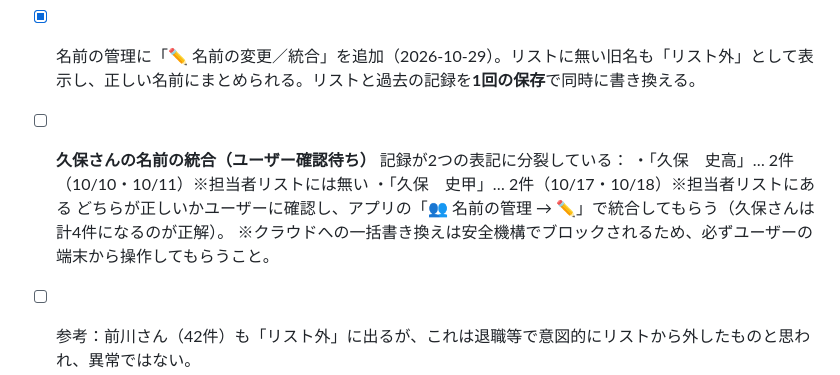
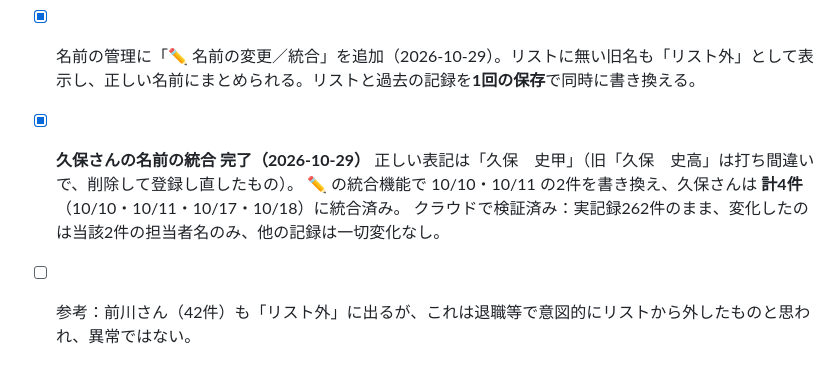
Before and after one commit to tosihiyaito/laundry, a Markdown page: HANDOFF.md, the part around the change. Drawn GitHub-style.

Commit message:
docs: 久保さんの名前の統合が完了したことを HANDOFF に記録
Co-Authored-By: Claude Opus 5 <noreply@anthropic.com>

```diff
--- a/HANDOFF.md
+++ b/HANDOFF.md
@@ -35,10 +35,8 @@
 
 - [x] GitHub の private リポジトリで管理（main が正）。携帯・別PCから再開できるよう整備（2026-09-29）
 - [x] 名前の管理に「✏️ 名前の変更／統合」を追加（2026-10-29）。リストに無い旧名も「リスト外」として表示し、正しい名前にまとめられる。リストと過去の記録を**1回の保存**で同時に書き換える。
-- [ ] **久保さんの名前の統合（ユーザー確認待ち）**
-      記録が2つの表記に分裂している：
-        ・「久保　史高」… 2件（10/10・10/11）※担当者リストには無い
-        ・「久保　史甲」… 2件（10/17・10/18）※担当者リストにある
-      どちらが正しいかユーザーに確認し、アプリの「👥 名前の管理 → ✏️」で統合してもらう（久保さんは計4件になるのが正解）。
-      ※クラウドへの一括書き換えは安全機構でブロックされるため、必ずユーザーの端末から操作してもらうこと。
+- [x] **久保さんの名前の統合 完了（2026-10-29）**
+      正しい表記は「久保　史甲」（旧「久保　史高」は打ち間違いで、削除して登録し直したもの）。
+      ✏️ の統合機能で 10/10・10/11 の2件を書き換え、久保さんは **計4件**（10/10・10/11・10/17・10/18）に統合済み。
+      クラウドで検証済み：実記録262件のまま、変化したのは当該2件の担当者名のみ、他の記録は一切変化なし。
 - [ ] 参考：前川さん（42件）も「リスト外」に出るが、これは退職等で意図的にリストから外したものと思われ、異常ではない。
```
